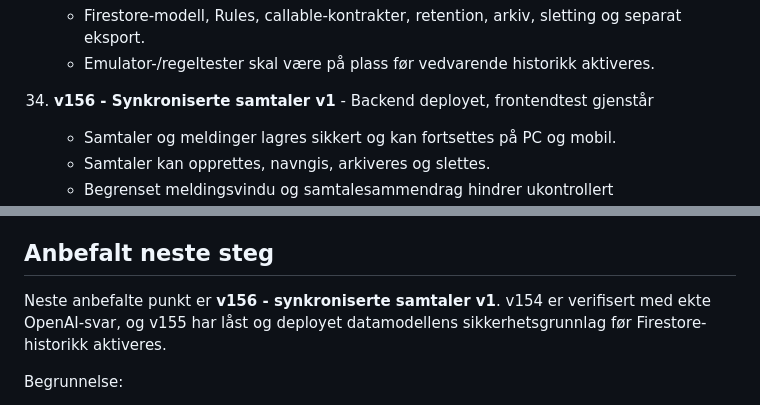
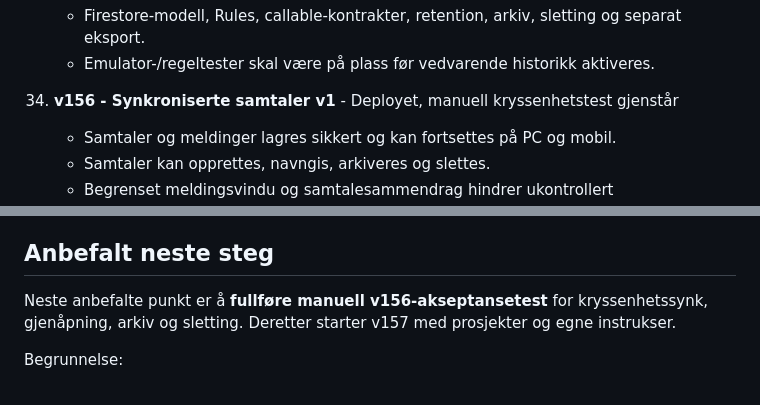
Before and after one commit to espenviigsyversen-droid/training-app, a Markdown page: BACKLOG.md, 2 parts joined by grey strips. Drawn GitHub-style.

Commit message:
v156: update deploy status in BACKLOG.md

```diff
--- a/BACKLOG.md
+++ b/BACKLOG.md
@@ -153,7 +153,7 @@ Prioritert backlog for videre utvikling av Treningsapp.
     - Firestore-modell, Rules, callable-kontrakter, retention, arkiv, sletting og separat eksport.
     - Emulator-/regeltester skal være på plass før vedvarende historikk aktiveres.
 
-34. **v156 - Synkroniserte samtaler v1** - Backend deployet, frontendtest gjenstår
+34. **v156 - Synkroniserte samtaler v1** - Deployet, manuell kryssenhetstest gjenstår
     - Samtaler og meldinger lagres sikkert og kan fortsettes på PC og mobil.
     - Samtaler kan opprettes, navngis, arkiveres og slettes.
     - Begrenset meldingsvindu og samtalesammendrag hindrer ukontrollert context/kostnad.
@@ -197,7 +197,7 @@ Disse punktene var del av den tidlige v142-idéen, men er bevisst flyttet ut av
 
 ## Anbefalt neste steg
 
-Neste anbefalte punkt er **v156 - synkroniserte samtaler v1**. v154 er verifisert med ekte OpenAI-svar, og v155 har låst og deployet datamodellens sikkerhetsgrunnlag før Firestore-historikk aktiveres.
+Neste anbefalte punkt er å **fullføre manuell v156-akseptansetest** for kryssenhetssynk, gjenåpning, arkiv og sletting. Deretter starter v157 med prosjekter og egne instrukser.
 
 Begrunnelse:
 - v143b har etablert en validert parameterkilde med trygg fallback
```
